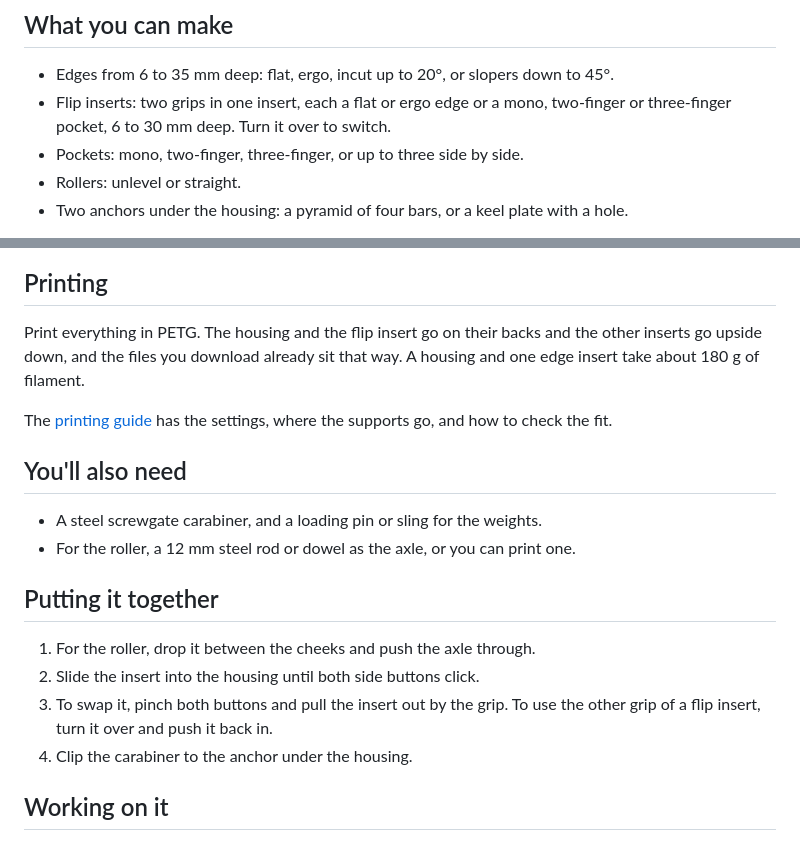
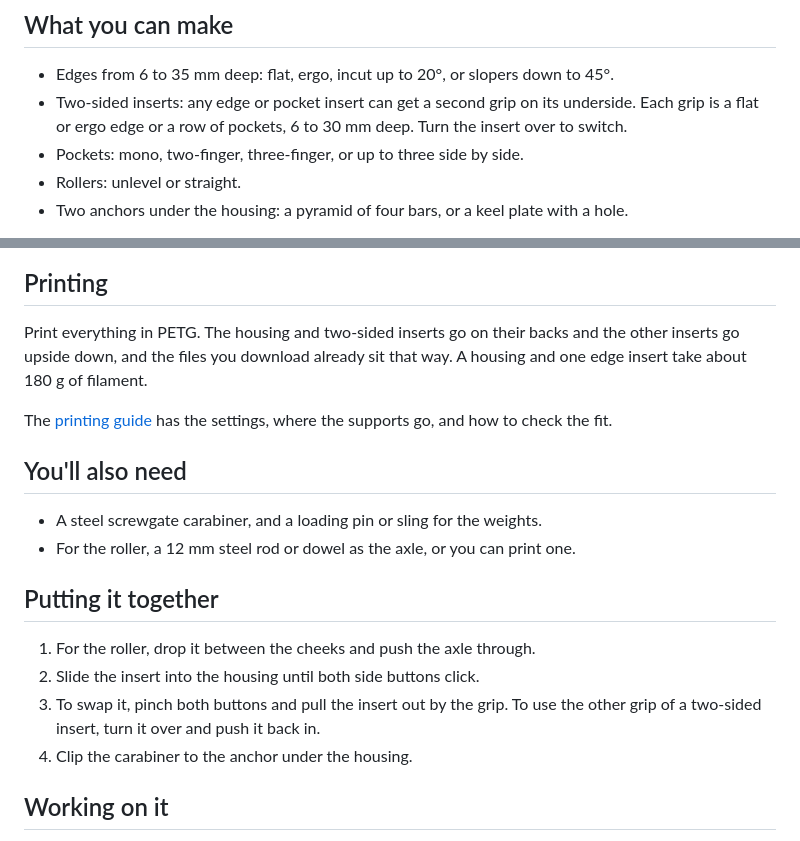
Before and after one commit to awalvie/opengrips, a Markdown page: README.md, 2 parts joined by grey strips. GitHub-like rendering.

Commit message:
docs: call flip inserts two-sided
Co-Authored-By: Claude Opus 5.5 <noreply@anthropic.com>
Claude-Session: https://claude.ai/code/session_01YRUYy73DyG7ykzXKN62jKi

```diff
--- a/README.md
+++ b/README.md
@@ -21,7 +21,7 @@ This is a prototype, and I haven't load-tested it yet. Print and use it at your
 ## What you can make
 
 - Edges from 6 to 35 mm deep: flat, ergo, incut up to 20°, or slopers down to 45°.
-- Flip inserts: two grips in one insert, each a flat or ergo edge or a mono, two-finger or three-finger pocket, 6 to 30 mm deep. Turn it over to switch.
+- Two-sided inserts: any edge or pocket insert can get a second grip on its underside. Each grip is a flat or ergo edge or a row of pockets, 6 to 30 mm deep. Turn the insert over to switch.
 - Pockets: mono, two-finger, three-finger, or up to three side by side.
 - Rollers: unlevel or straight.
 - Two anchors under the housing: a pyramid of four bars, or a keel plate with a hole.
@@ -32,7 +32,7 @@ Every anchor holds the carabiner right under the grip, so the edge should stay l
 
 ## Printing
 
-Print everything in PETG. The housing and the flip insert go on their backs and the other inserts go upside down, and the files you download already sit that way. A housing and one edge insert take about 180 g of filament.
+Print everything in PETG. The housing and two-sided inserts go on their backs and the other inserts go upside down, and the files you download already sit that way. A housing and one edge insert take about 180 g of filament.
 
 The [printing guide](PRINTING.md) has the settings, where the supports go, and how to check the fit.
 
@@ -45,7 +45,7 @@ The [printing guide](PRINTING.md) has the settings, where the supports go, and h
 
 1. For the roller, drop it between the cheeks and push the axle through.
 2. Slide the insert into the housing until both side buttons click.
-3. To swap it, pinch both buttons and pull the insert out by the grip. To use the other grip of a flip insert, turn it over and push it back in.
+3. To swap it, pinch both buttons and pull the insert out by the grip. To use the other grip of a two-sided insert, turn it over and push it back in.
 4. Clip the carabiner to the anchor under the housing.
 
 ## Working on it
```
Also changed, not shown: PRINTING.md (+5 -5 lines).
